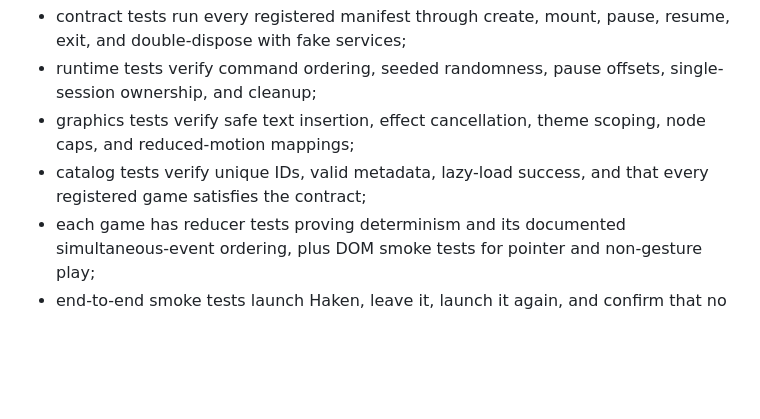
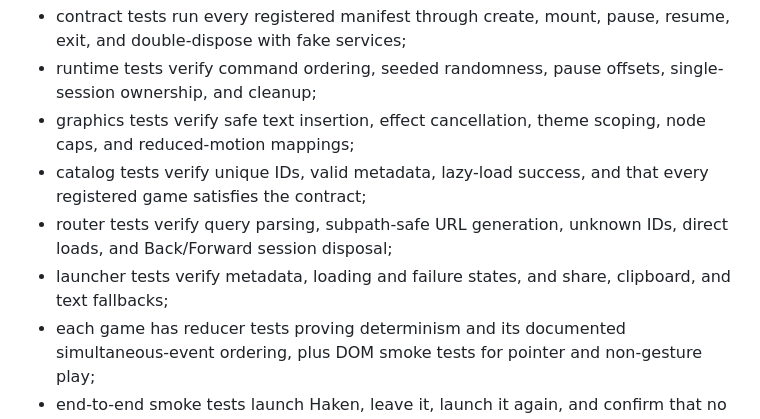
Before and after one commit to KronbergerSpiele/Haken, a Markdown page: TECHNICAL_DESIGN.md, the part around one of its changes. GitHub-like rendering; blank space fills up the shorter version.

```diff
--- a/TECHNICAL_DESIGN.md
+++ b/TECHNICAL_DESIGN.md
@@ -259,6 +308,10 @@ The following automated boundaries are required:
   scoping, node caps, and reduced-motion mappings;
 - catalog tests verify unique IDs, valid metadata, lazy-load success, and that
   every registered game satisfies the contract;
+- router tests verify query parsing, subpath-safe URL generation, unknown IDs,
+  direct loads, and Back/Forward session disposal;
+- launcher tests verify metadata, loading and failure states, and share,
+  clipboard, and text fallbacks;
 - each game has reducer tests proving determinism and its documented
   simultaneous-event ordering, plus DOM smoke tests for pointer and non-gesture
   play;
```
Also changed, not shown: other parts of TECHNICAL_DESIGN.md (+49 -0 lines), DESIGN.md (+18 -0 lines).
